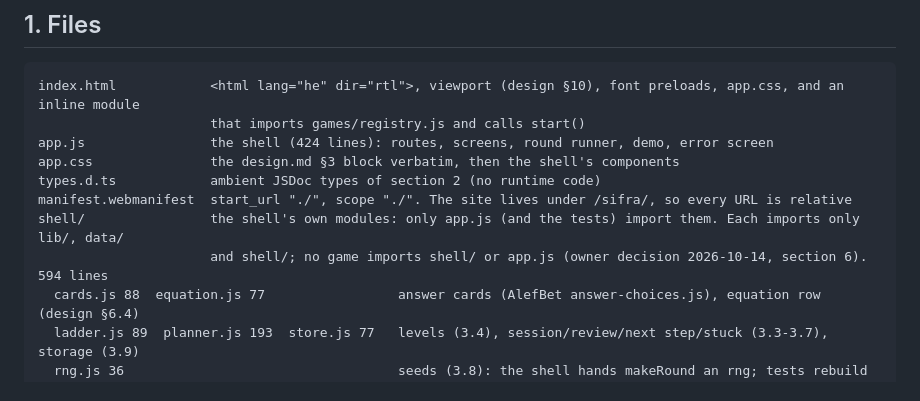
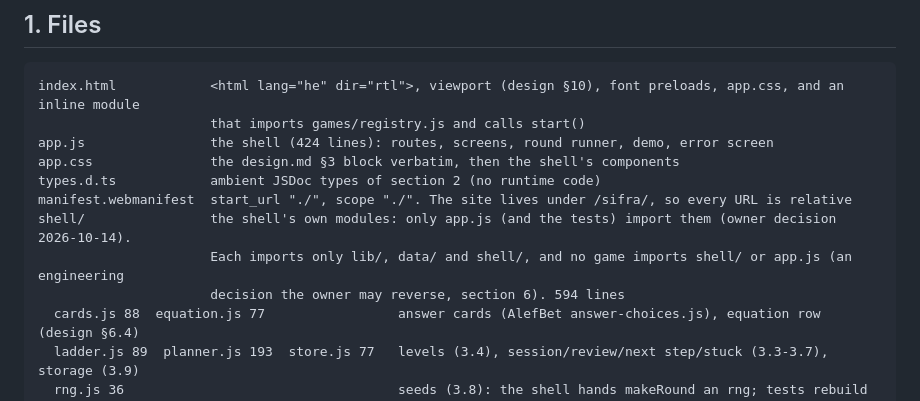
Before and after one commit to amitzaitman/sifra, a Markdown page: docs/architecture.md, the part around the change. Rendered like a GitHub page.

Commit message:
Architecture 1 credits the owner only with "who imports decides"
shell/'s import rule (imports only lib/, data/ and shell/; no game
imports shell/ or app.js) is an engineering decision the owner may
reverse, as section 6 and decisions.md already say.

Co-Authored-By: Claude Opus 5.5 <noreply@anthropic.com>
Claude-Session: https://claude.ai/code/session_01X4FDGMp5sgT7BANxh2D3SV

```diff
--- a/docs/architecture.md
+++ b/docs/architecture.md
@@ -16,8 +16,9 @@ app.js                the shell (424 lines): routes, screens, round runner, demo
 app.css               the design.md §3 block verbatim, then the shell's components
 types.d.ts            ambient JSDoc types of section 2 (no runtime code)
 manifest.webmanifest  start_url "./", scope "./". The site lives under /sifra/, so every URL is relative
-shell/                the shell's own modules: only app.js (and the tests) import them. Each imports only lib/, data/
-                      and shell/; no game imports shell/ or app.js (owner decision 2026-10-14, section 6). 594 lines
+shell/                the shell's own modules: only app.js (and the tests) import them (owner decision 2026-10-14).
+                      Each imports only lib/, data/ and shell/, and no game imports shell/ or app.js (an engineering
+                      decision the owner may reverse, section 6). 594 lines
   cards.js 88  equation.js 77                 answer cards (AlefBet answer-choices.js), equation row (design §6.4)
   ladder.js 89  planner.js 193  store.js 77   levels (3.4), session/review/next step/stuck (3.3-3.7), storage (3.9)
   rng.js 36                                   seeds (3.8): the shell hands makeRound an rng; tests rebuild rounds
```
